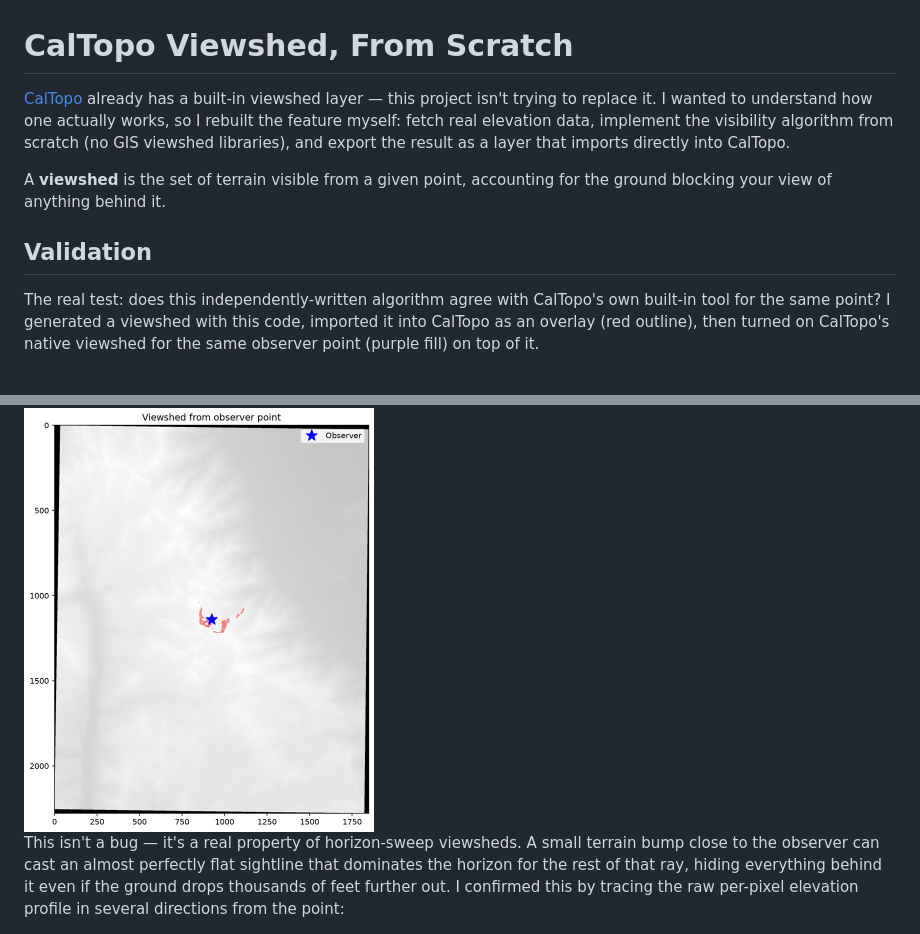
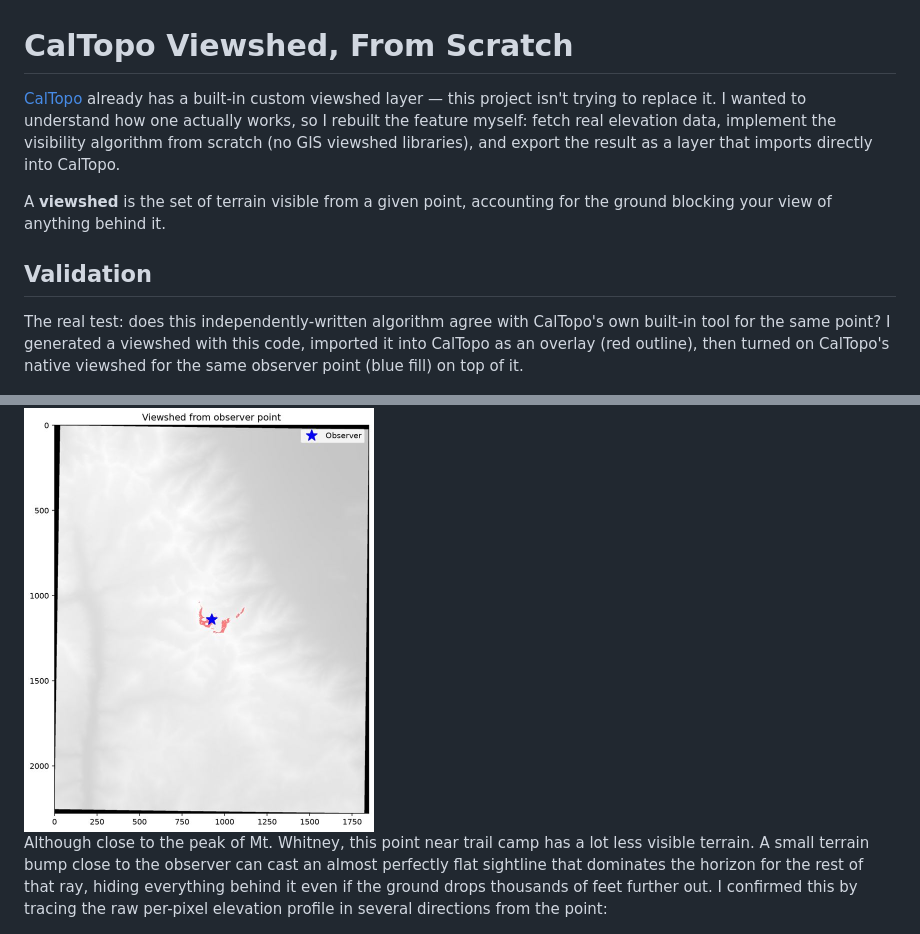
Before and after one commit to JacobBurrill11/caltopo-viewshed, a Markdown page: README.md, 2 parts joined by grey strips. Drawn GitHub-style.

Commit message:
Fix minor wording issues in README.md

```diff
--- a/README.md
+++ b/README.md
@@ -1,12 +1,12 @@
 # CalTopo Viewshed, From Scratch
 
-[CalTopo](https://caltopo.com) already has a built-in viewshed layer — this project isn't trying to replace it. I wanted to understand how one actually works, so I rebuilt the feature myself: fetch real elevation data, implement the visibility algorithm from scratch (no GIS viewshed libraries), and export the result as a layer that imports directly into CalTopo.
+[CalTopo](https://caltopo.com) already has a built-in custom viewshed layer — this project isn't trying to replace it. I wanted to understand how one actually works, so I rebuilt the feature myself: fetch real elevation data, implement the visibility algorithm from scratch (no GIS viewshed libraries), and export the result as a layer that imports directly into CalTopo.
 
 A **viewshed** is the set of terrain visible from a given point, accounting for the ground blocking your view of anything behind it.
 
 ## Validation
 
-The real test: does this independently-written algorithm agree with CalTopo's own built-in tool for the same point? I generated a viewshed with this code, imported it into CalTopo as an overlay (red outline), then turned on CalTopo's native viewshed for the same observer point (purple fill) on top of it.
+The real test: does this independently-written algorithm agree with CalTopo's own built-in tool for the same point? I generated a viewshed with this code, imported it into CalTopo as an overlay (red outline), then turned on CalTopo's native viewshed for the same observer point (blue fill) on top of it.
 
 <img src="images/caltopo_validation.jpg" alt="CalTopo built-in viewshed (purple) overlaid with this project's output (red outline), showing near-exact agreement" width="250">
 
@@ -29,7 +29,7 @@ The two agree almost exactly.
 
 <img src="images/test_point_viewshed.jpg" alt="Small, irregular viewshed from a point partway down a slope" width="350">
 
-This isn't a bug — it's a real property of horizon-sweep viewsheds. A small terrain bump close to the observer can cast an almost perfectly flat sightline that dominates the horizon for the rest of that ray, hiding everything behind it even if the ground drops thousands of feet further out. I confirmed this by tracing the raw per-pixel elevation profile in several directions from the point:
+Although close to the peak of Mt. Whitney, this point near trail camp has a lot less visible terrain. A small terrain bump close to the observer can cast an almost perfectly flat sightline that dominates the horizon for the rest of that ray, hiding everything behind it even if the ground drops thousands of feet further out. I confirmed this by tracing the raw per-pixel elevation profile in several directions from the point:
 
 <img src="images/terrain_profile_debug.jpg" alt="Raw terrain elevation profile in multiple directions from the observer, showing a nearby high point dominating the horizon" width="500">
 
```
